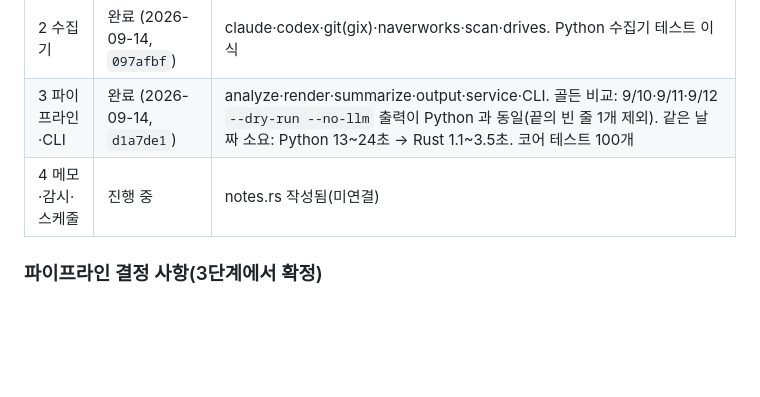
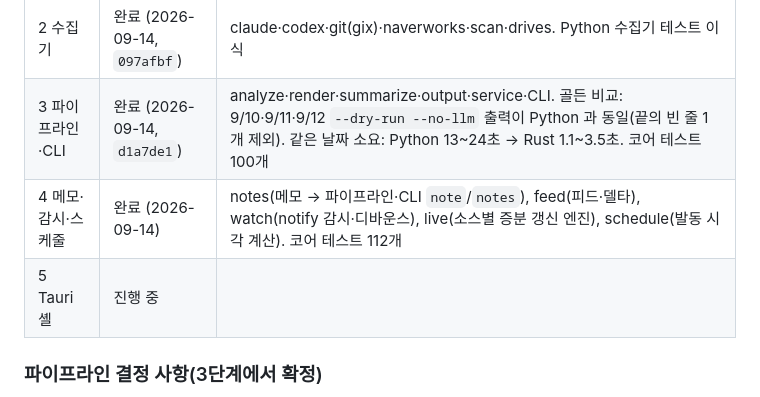
Before and after one commit to kariseio/worklog, a Markdown page: docs/v2-plan.md, the part around the change. GitHub-like rendering; blank space fills up the shorter version.

Commit message:
docs(plan): 4단계 완료·5단계 진행 중 표기
Co-Authored-By: Claude Fable 5.1 <noreply@anthropic.com>

```diff
--- a/docs/v2-plan.md
+++ b/docs/v2-plan.md
@@ -127,7 +127,8 @@ kv         (key PK, value)                                    -- 마지막 전
 | 1 코어 기반 | 완료 (2026-09-14, `38afc15`) | model·config·time·paths·store. 4관점 적대적 리뷰 20건 반영. 실제 `settings.json` 을 Python/Rust 로더로 읽어 39개 필드 일치 |
 | 2 수집기 | 완료 (2026-09-14, `097afbf`) | claude·codex·git(gix)·naverworks·scan·drives. Python 수집기 테스트 이식 |
 | 3 파이프라인·CLI | 완료 (2026-09-14, `d1a7de1`) | analyze·render·summarize·output·service·CLI. 골든 비교: 9/10·9/11·9/12 `--dry-run --no-llm` 출력이 Python 과 동일(끝의 빈 줄 1개 제외). 같은 날짜 소요: Python 13~24초 → Rust 1.1~3.5초. 코어 테스트 100개 |
-| 4 메모·감시·스케줄 | 진행 중 | notes.rs 작성됨(미연결) |
+| 4 메모·감시·스케줄 | 완료 (2026-09-14) | notes(메모 → 파이프라인·CLI `note`/`notes`), feed(피드·델타), watch(notify 감시·디바운스), live(소스별 증분 갱신 엔진), schedule(발동 시각 계산). 코어 테스트 112개 |
+| 5 Tauri 셸 | 진행 중 | |
 
 ### 파이프라인 결정 사항(3단계에서 확정)
 - 캘린더(NaverWorks)의 오프셋 없는 시각은 **설정 시간대의 로컬 시각**으로 해석(`time::parse_iso_in`). v1 은 시스템 로컬로 해석했고 결과는 같다. Claude/Codex 타임스탬프는 항상 `Z` 라 무관.
```
